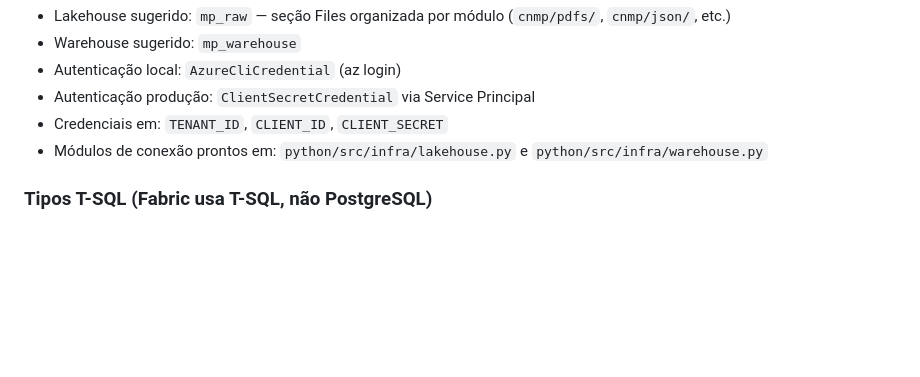
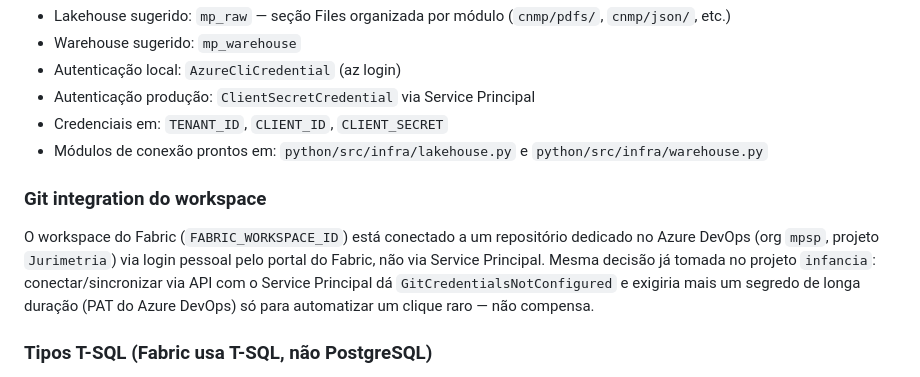
Before and after one commit to mpsp-jurimetria/proj202607, a Markdown page: CLAUDE.md, the part around the change. Rendered like a GitHub page; blank space fills up the shorter version.

Commit message:
Docs: registra decisão de conectar o Fabric ao Azure DevOps via login pessoal
Mesma decisão já tomada no projeto infancia: Service Principal não suporta
git/Sync via API sem mais um segredo de longa duração (PAT do Azure DevOps)
para automatizar uma ação rara.

```diff
--- a/CLAUDE.md
+++ b/CLAUDE.md
@@ -73,6 +73,10 @@ Arquitetura: **Lakehouse** para arquivos brutos + **Warehouse** para tabelas est
 - Credenciais em: `TENANT_ID`, `CLIENT_ID`, `CLIENT_SECRET`
 - Módulos de conexão prontos em: `python/src/infra/lakehouse.py` e `python/src/infra/warehouse.py`
 
+### Git integration do workspace
+
+O workspace do Fabric (`FABRIC_WORKSPACE_ID`) está conectado a um repositório dedicado no Azure DevOps (org `mpsp`, projeto `Jurimetria`) via login pessoal pelo portal do Fabric, não via Service Principal. Mesma decisão já tomada no projeto `infancia`: conectar/sincronizar via API com o Service Principal dá `GitCredentialsNotConfigured` e exigiria mais um segredo de longa duração (PAT do Azure DevOps) só para automatizar um clique raro — não compensa.
+
 ### Tipos T-SQL (Fabric usa T-SQL, não PostgreSQL)
 - Texto longo: `VARCHAR(MAX)` — suportado, até 16 MB por célula
 - Booleano: `BIT` (0/1) — não existe BOOLEAN nativo
```
